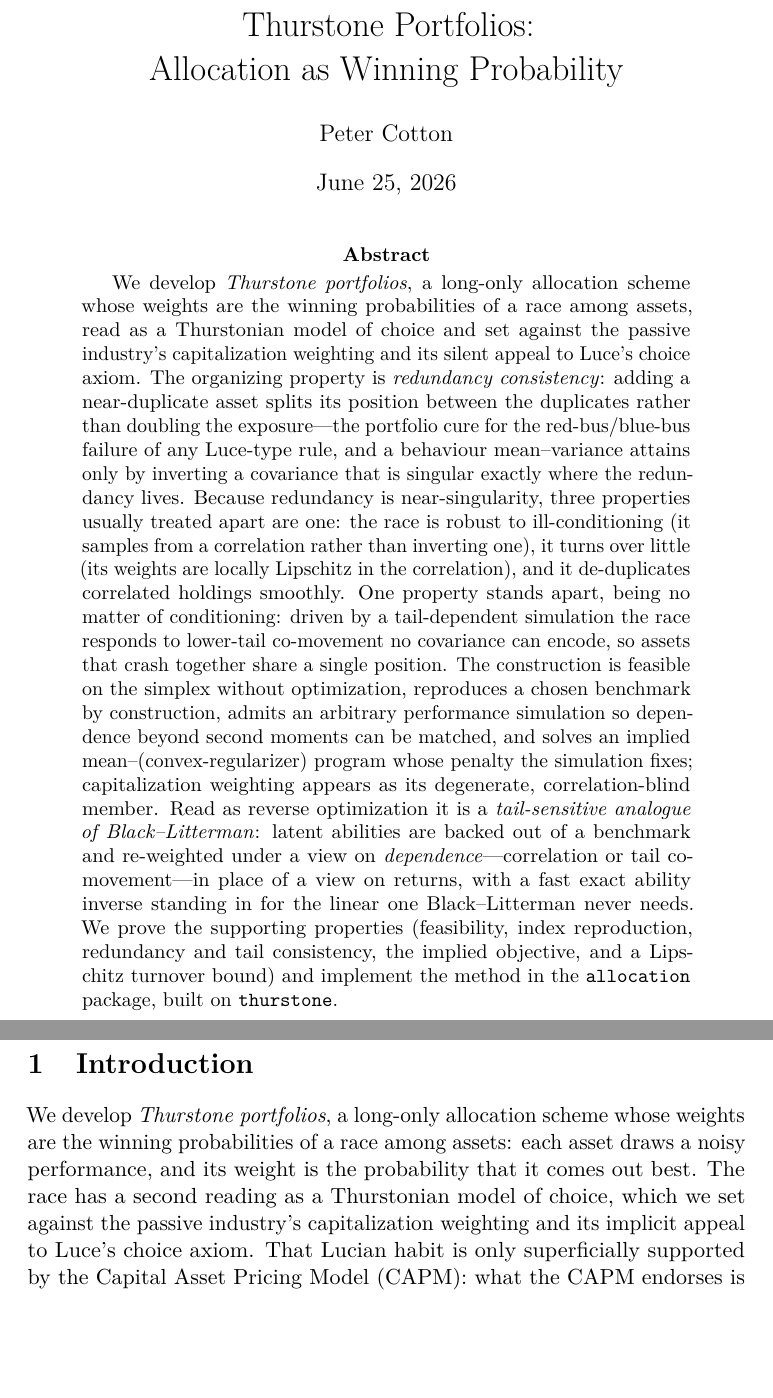
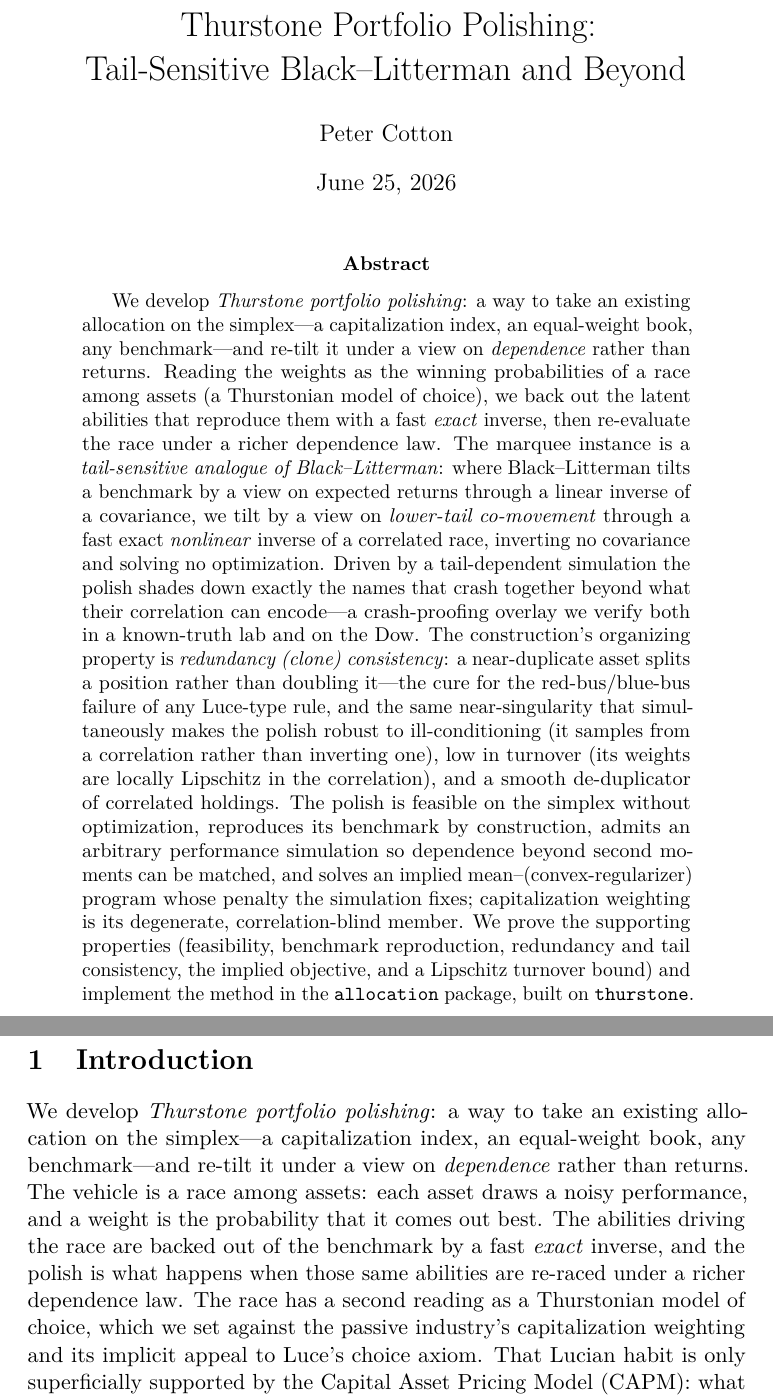
Before and after one commit to microprediction/allocation, a LaTeX paper (papers/thurstone-portfolios/paper.tex, which reads papers/thurstone-portfolios/sections/00-motivation.tex): two parts of pages 1 and 2 of 32 before the commit and two parts of pages 1 and 2 of 33 after it, joined at a grey line, cut at the place of the change, the shorter picture padded with empty space. Compiled offline with pdfLaTeX.

Commit message:
Live JS demo + "Polishing" retitle + bibliography corrections
- Interactive in-browser demo: drag the tail-view confidence phi and watch the
  overlay shade the Dow live. The race is a per-scenario mixture of the two laws,
  so win-probabilities are linear in phi -- precompute the empirical-tail endpoint
  (cheap, high-M) and interpolate from the calibrated benchmark instantly, no jitter.
  Validated headless: reproduces the Python result (CSCO/IBM/WMT down, JPM/AAPL/GS up).
  data.js carries calibrated abilities + Cholesky + the standardized return panel.
- Retitle the portfolios paper to "Thurstone Portfolio Polishing: Tail-Sensitive
  Black-Litterman and Beyond"; rework abstract + intro around polishing an existing
  allocation under a dependence/tail view (tail-sensitive BL as the marquee instance).
- Bibliography: point the FAST ABILITY TRANSFORM map node at the real paper (Cotton
  2021, SIAM J. Financial Math. 12(1):295-317, doi:10.1137/19M1276261) not GitHub;
  upgrade Qian-Gorman (faj.v57.n2.2432), Harvey (10.1080/14697681003756877), and
  Sahamkhadam (10.1016/j.ejor.2021.06.015) to Crossref-verified DOIs.
- Note the equal-weight benchmark is itself investable (Invesco RSP), not a strawman.
- Drop the now-unused static figure (replaced by the live widget).

Co-Authored-By: Claude Opus 4.8 (1M context) <noreply@anthropic.com>

```diff
--- a/papers/thurstone-portfolios/paper.tex
+++ b/papers/thurstone-portfolios/paper.tex
@@ -10,8 +10,8 @@
 
 \newtheorem{remark}{Remark}
 
-\title{Thurstone Portfolios:\\
-       Allocation as Winning Probability}
+\title{Thurstone Portfolio Polishing:\\
+       Tail-Sensitive Black--Litterman and Beyond}
 \author{Peter Cotton}
 \date{\today}
 
@@ -29,33 +29,32 @@
 \maketitle
 
 \begin{abstract}
-We develop \emph{Thurstone portfolios}, a long-only allocation scheme whose weights
-are the winning probabilities of a race among assets, read as a Thurstonian model of
-choice and set against the passive industry's capitalization weighting and its
-silent appeal to Luce's choice axiom. The organizing property is \emph{redundancy
-consistency}: adding a near-duplicate asset splits its position between the
-duplicates rather than doubling the exposure---the portfolio cure for the
-red-bus/blue-bus failure of any Luce-type rule, and a behaviour mean--variance
-attains only by inverting a covariance that is singular exactly where the redundancy
-lives. Because redundancy is near-singularity, three properties usually treated
-apart are one: the race is robust to ill-conditioning (it samples from a correlation
-rather than inverting one), it turns over little (its weights are locally Lipschitz in the
-correlation), and it de-duplicates correlated holdings smoothly. One property stands
-apart, being no matter of conditioning: driven by a tail-dependent simulation the
-race responds to lower-tail co-movement no covariance can encode, so assets that
-crash together share a single position. The construction is feasible on the simplex
-without optimization, reproduces a chosen benchmark by construction, admits an
-arbitrary performance simulation so dependence beyond second moments can be matched,
-and solves an implied mean--(convex-regularizer) program whose penalty the
-simulation fixes; capitalization weighting appears as its degenerate,
-correlation-blind member. Read as reverse optimization it is a \emph{tail-sensitive
-analogue of Black--Litterman}: latent abilities are backed out of a benchmark and
-re-weighted under a view on \emph{dependence}---correlation or tail co-movement---in
-place of a view on returns, with a fast exact ability inverse standing in for the
-linear one Black--Litterman never needs. We prove the supporting properties
-(feasibility, index reproduction, redundancy and tail consistency, the implied
-objective, and a Lipschitz turnover bound) and implement the method in the
-\texttt{allocation} package, built on \texttt{thurstone}.
+We develop \emph{Thurstone portfolio polishing}: a way to take an existing allocation
+on the simplex---a capitalization index, an equal-weight book, any benchmark---and
+re-tilt it under a view on \emph{dependence} rather than returns. Reading the weights
+as the winning probabilities of a race among assets (a Thurstonian model of choice),
+we back out the latent abilities that reproduce them with a fast \emph{exact} inverse,
+then re-evaluate the race under a richer dependence law. The marquee instance is a
+\emph{tail-sensitive analogue of Black--Litterman}: where Black--Litterman tilts a
+benchmark by a view on expected returns through a linear inverse of a covariance, we
+tilt by a view on \emph{lower-tail co-movement} through a fast exact \emph{nonlinear}
+inverse of a correlated race, inverting no covariance and solving no optimization.
+Driven by a tail-dependent simulation the polish shades down exactly the names that
+crash together beyond what their correlation can encode---a crash-proofing overlay we
+verify both in a known-truth lab and on the Dow. The construction's organizing
+property is \emph{redundancy (clone) consistency}: a near-duplicate asset splits a
+position rather than doubling it---the cure for the red-bus/blue-bus failure of any
+Luce-type rule, and the same near-singularity that simultaneously makes the polish
+robust to ill-conditioning (it samples from a correlation rather than inverting one),
+low in turnover (its weights are locally Lipschitz in the correlation), and a smooth
+de-duplicator of correlated holdings. The polish is feasible on the simplex without
+optimization, reproduces its benchmark by construction, admits an arbitrary
+performance simulation so dependence beyond second moments can be matched, and solves
+an implied mean--(convex-regularizer) program whose penalty the simulation fixes;
+capitalization weighting is its degenerate, correlation-blind member. We prove the
+supporting properties (feasibility, benchmark reproduction, redundancy and tail
+consistency, the implied objective, and a Lipschitz turnover bound) and implement the
+method in the \texttt{allocation} package, built on \texttt{thurstone}.
 \end{abstract}
 
 % --- body split into sections/ for editing; see git log ---
--- a/papers/thurstone-portfolios/sections/00-motivation.tex
+++ b/papers/thurstone-portfolios/sections/00-motivation.tex
@@ -1,10 +1,14 @@
 \section{Introduction}
 \label{sec:intro}
 
-We develop \emph{Thurstone portfolios}, a long-only allocation scheme whose
-weights are the winning probabilities of a race among assets: each asset draws a
-noisy performance, and its weight is the probability that it comes out best. The
-race has a second reading as a Thurstonian model of choice, which we set against
+We develop \emph{Thurstone portfolio polishing}: a way to take an existing
+allocation on the simplex---a capitalization index, an equal-weight book, any
+benchmark---and re-tilt it under a view on \emph{dependence} rather than returns.
+The vehicle is a race among assets: each asset draws a noisy performance, and a
+weight is the probability that it comes out best. The abilities driving the race
+are backed out of the benchmark by a fast \emph{exact} inverse, and the polish is
+what happens when those same abilities are re-raced under a richer dependence law.
+The race has a second reading as a Thurstonian model of choice, which we set against
 the passive industry's capitalization weighting and its implicit appeal to Luce's
 choice axiom. That Lucian habit is only superficially supported by the Capital
 Asset Pricing Model (CAPM): what the CAPM endorses is the efficiency of the
```
Also changed, not shown: docs/demos/tail-black-litterman/figure.png (deleted), 4 other files.
